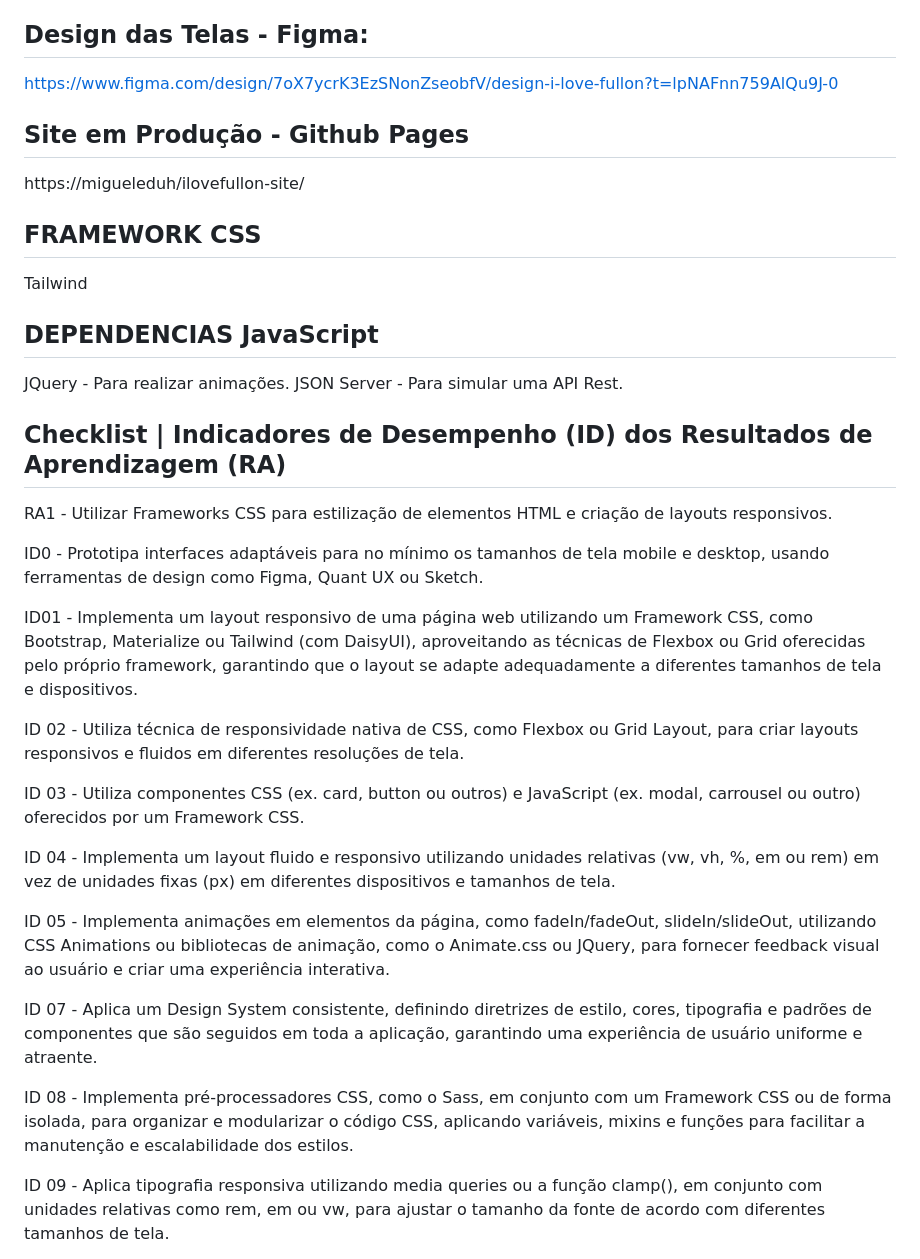
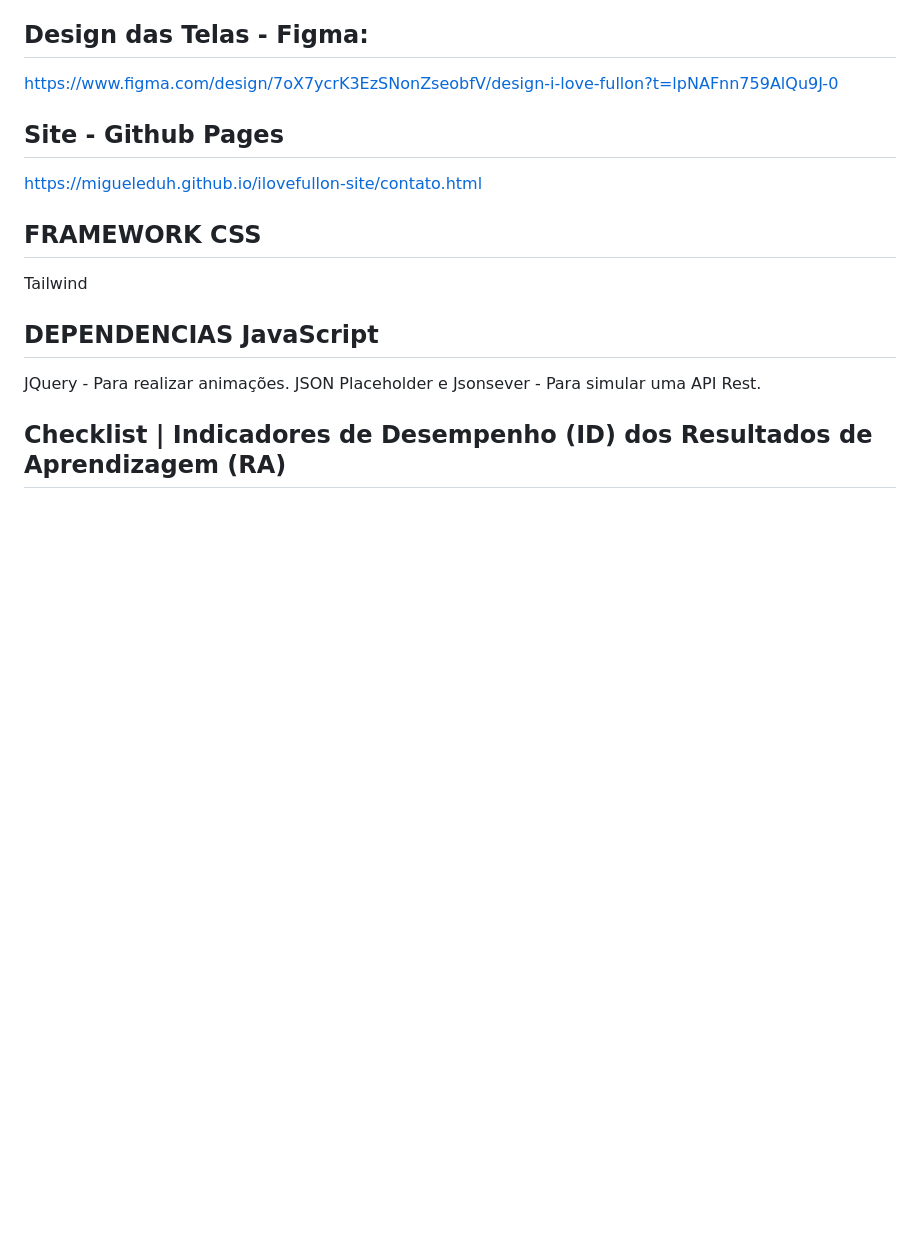
Before and after one commit to migueleduh/ilovefullon-site, a Markdown page: README.md, the part around the change printed below. GitHub-like rendering; blank space fills up the shorter version.

```diff
--- a/README.md
+++ b/README.md
@@ -8,35 +8,15 @@ Será desenvolvido utilizando HTML,CSS E TAILWIND o backend será simulado pela
 ## Design das Telas - Figma:
 https://www.figma.com/design/7oX7ycrK3EzSNonZseobfV/design-i-love-fullon?t=lpNAFnn759AlQu9J-0
 
-## Site em Produção - Github Pages
-https://migueleduh/ilovefullon-site/
+## Site - Github Pages
+https://migueleduh.github.io/ilovefullon-site/contato.html
 
 ## FRAMEWORK CSS
 Tailwind
 
 ## DEPENDENCIAS JavaScript
 JQuery - Para realizar animações.
-JSON Server - Para simular uma API Rest.
+JSON Placeholder e Jsonsever - Para simular uma API Rest.
 
 
 ## Checklist | Indicadores de Desempenho (ID) dos Resultados de Aprendizagem (RA)
-RA1 - Utilizar Frameworks CSS para estilização de elementos HTML e criação de layouts responsivos.
-
- ID0 - Prototipa interfaces adaptáveis para no mínimo os tamanhos de tela mobile e desktop, usando ferramentas de design como Figma, Quant UX ou Sketch.
-
- ID01 - Implementa um layout responsivo de uma página web utilizando um Framework CSS, como Bootstrap, Materialize ou Tailwind (com DaisyUI), aproveitando as técnicas de Flexbox ou Grid oferecidas pelo próprio framework, garantindo que o layout se adapte adequadamente a diferentes tamanhos de tela e dispositivos.
-
- ID 02 - Utiliza técnica de responsividade nativa de CSS, como Flexbox ou Grid Layout, para criar layouts responsivos e fluidos em diferentes resoluções de tela.
-
- ID 03 - Utiliza componentes CSS (ex. card, button ou outros) e JavaScript (ex. modal, carrousel ou outro) oferecidos por um Framework CSS.
-
- ID 04 - Implementa um layout fluido e responsivo utilizando unidades relativas (vw, vh, %, em ou rem) em vez de unidades fixas (px) em diferentes dispositivos e tamanhos de tela.
-
- ID 05 - Implementa animações em elementos da página, como fadeIn/fadeOut, slideIn/slideOut, utilizando CSS Animations ou bibliotecas de animação, como o Animate.css ou JQuery, para fornecer feedback visual ao usuário e criar uma experiência interativa.
-
- ID 07 - Aplica um Design System consistente, definindo diretrizes de estilo, cores, tipografia e padrões de componentes que são seguidos em toda a aplicação, garantindo uma experiência de usuário uniforme e atraente.
-
- ID 08 - Implementa pré-processadores CSS, como o Sass, em conjunto com um Framework CSS ou de forma isolada, para organizar e modularizar o código CSS, aplicando variáveis, mixins e funções para facilitar a manutenção e escalabilidade dos estilos.
-
- ID 09 - Aplica tipografia responsiva utilizando media queries ou a função clamp(), em conjunto com unidades relativas como rem, em ou vw, para ajustar o tamanho da fonte de acordo com diferentes tamanhos de tela.
-
```
Also changed, not shown: other parts of README.md (+41 -28 lines).
